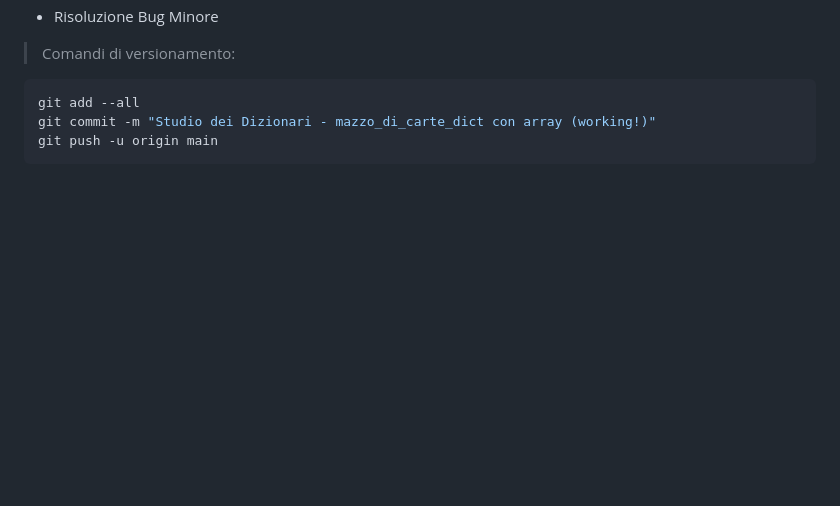
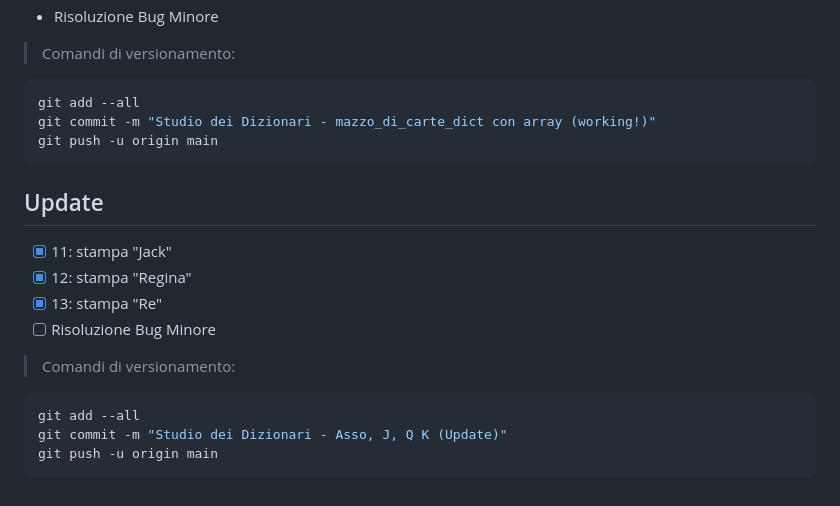
Before and after one commit to dasilvatefaele/Dev2_2024, a Markdown page: esercitazioni_mackbook/mazzo_di_carte_dict/README.md, the part around the change. GitHub-like rendering; blank space fills up the shorter version.

Commit message:
Studio dei Dizionari - Asso, J, Q K (Update)

````diff
--- a/esercitazioni_mackbook/mazzo_di_carte_dict/README.md
+++ b/esercitazioni_mackbook/mazzo_di_carte_dict/README.md
@@ -684,3 +684,16 @@ git add --all
 git commit -m "Studio dei Dizionari - mazzo_di_carte_dict con array (working!)"
 git push -u origin main
 ```
+## Update
+
+- [X] 11: stampa "Jack"
+- [x] 12: stampa "Regina"
+- [x] 13: stampa "Re"
+- [ ] Risoluzione Bug Minore
+
+ > Comandi di versionamento:
+ ```bash
+git add --all
+git commit -m "Studio dei Dizionari - Asso, J, Q K (Update)"
+git push -u origin main
+```
````
